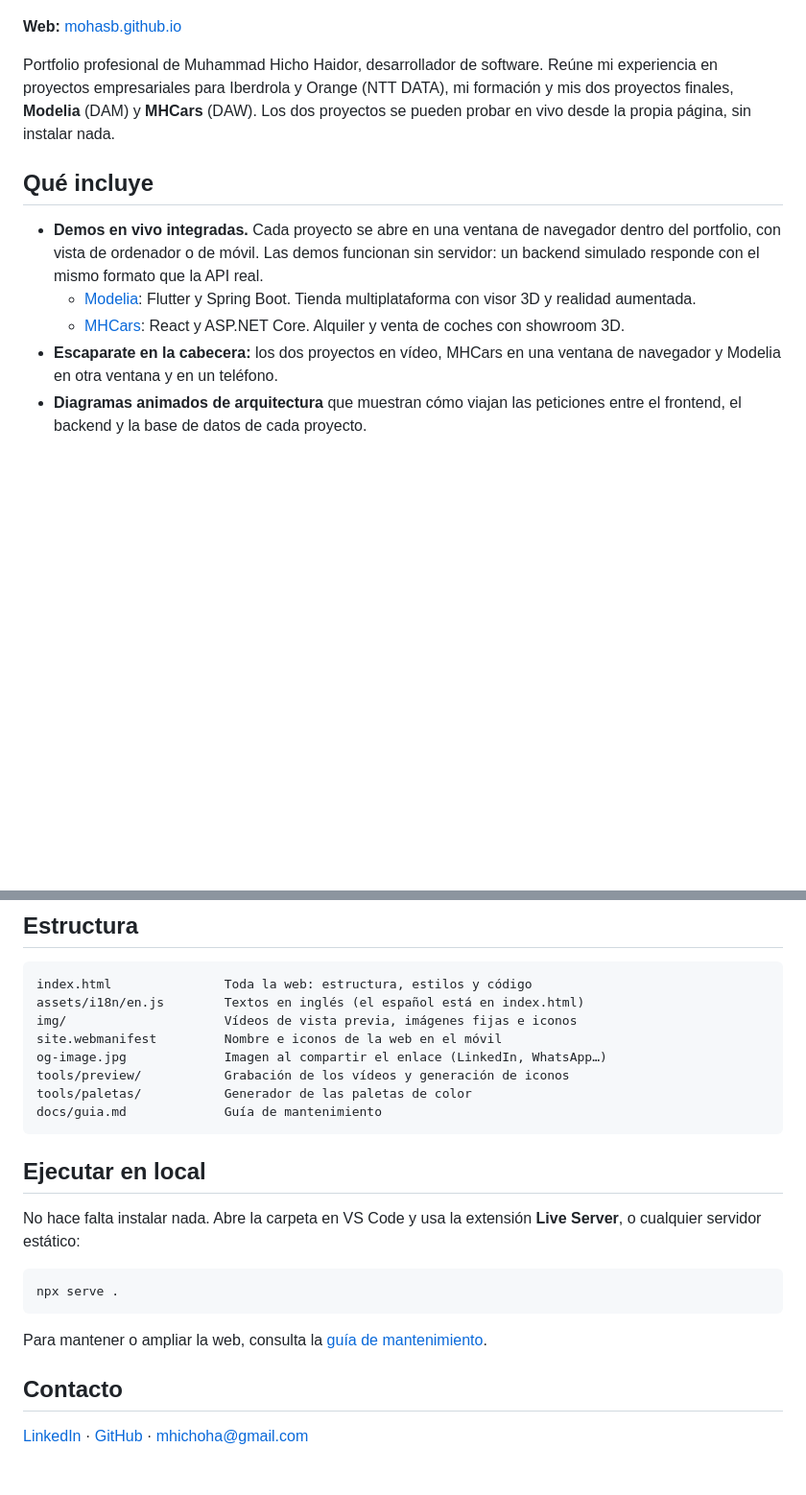
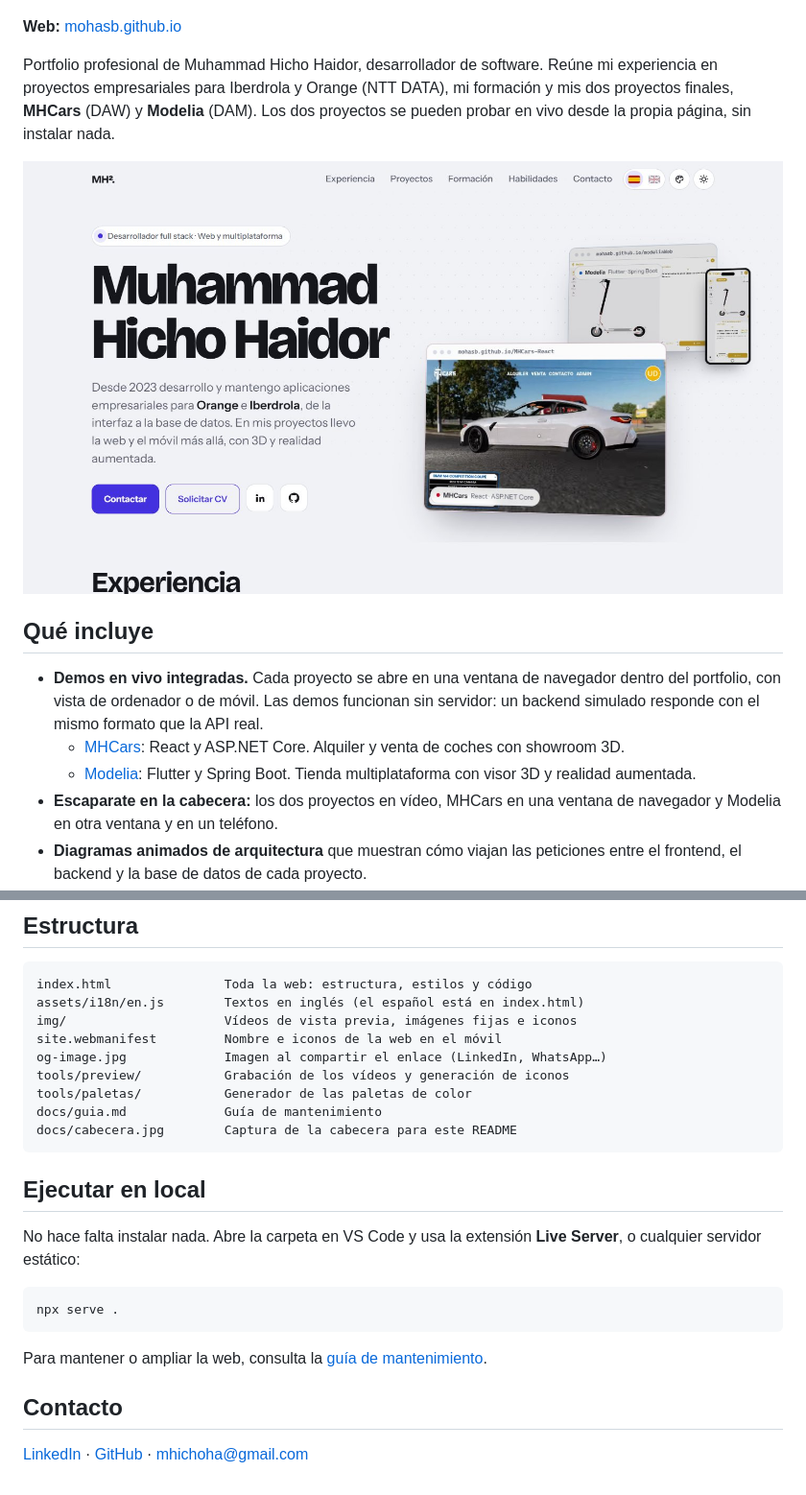
Before and after one commit to Mohasb/Mohasb.github.io, a Markdown page: README.md, 2 parts joined by grey strips. Shown at 96% size. Rendered like a GitHub page; pictures changed too: docs/cabecera.jpg (added); blank space fills up the shorter version.

Commit message:
Actualiza el README con la captura de la cabecera

````diff
--- a/README.md
+++ b/README.md
@@ -4,13 +4,15 @@
 
 **Web:** [mohasb.github.io](https://mohasb.github.io)
 
-Portfolio profesional de Muhammad Hicho Haidor, desarrollador de software. Reúne mi experiencia en proyectos empresariales para Iberdrola y Orange (NTT DATA), mi formación y mis dos proyectos finales, **Modelia** (DAM) y **MHCars** (DAW). Los dos proyectos se pueden probar en vivo desde la propia página, sin instalar nada.
+Portfolio profesional de Muhammad Hicho Haidor, desarrollador de software. Reúne mi experiencia en proyectos empresariales para Iberdrola y Orange (NTT DATA), mi formación y mis dos proyectos finales, **MHCars** (DAW) y **Modelia** (DAM). Los dos proyectos se pueden probar en vivo desde la propia página, sin instalar nada.
+
+![Cabecera del portfolio: rol, nombre, presentación y el escaparate con MHCars y Modelia](docs/cabecera.jpg)
 
 ## Qué incluye
 
 - **Demos en vivo integradas.** Cada proyecto se abre en una ventana de navegador dentro del portfolio, con vista de ordenador o de móvil. Las demos funcionan sin servidor: un backend simulado responde con el mismo formato que la API real.
+  - [MHCars](https://mohasb.github.io/MHCars-React/): React y ASP.NET Core. Alquiler y venta de coches con showroom 3D.
   - [Modelia](https://mohasb.github.io/modeliaWeb/): Flutter y Spring Boot. Tienda multiplataforma con visor 3D y realidad aumentada.
-  - [MHCars](https://mohasb.github.io/MHCars-React/): React y ASP.NET Core. Alquiler y venta de coches con showroom 3D.
 - **Escaparate en la cabecera:** los dos proyectos en vídeo, MHCars en una ventana de navegador y Modelia en otra ventana y en un teléfono.
 - **Diagramas animados de arquitectura** que muestran cómo viajan las peticiones entre el frontend, el backend y la base de datos de cada proyecto.
 - **Vídeos de vista previa** con capítulos, grabados automáticamente a partir de las demos reales.
@@ -40,6 +42,7 @@ og-image.jpg             Imagen al compartir el enlace (LinkedIn, WhatsApp…)
 tools/preview/           Grabación de los vídeos y generación de iconos
 tools/paletas/           Generador de las paletas de color
 docs/guia.md             Guía de mantenimiento
+docs/cabecera.jpg        Captura de la cabecera para este README
 ```
 
 ## Ejecutar en local
````
Also changed, not shown: other parts of README.md (+1 -1 lines).
